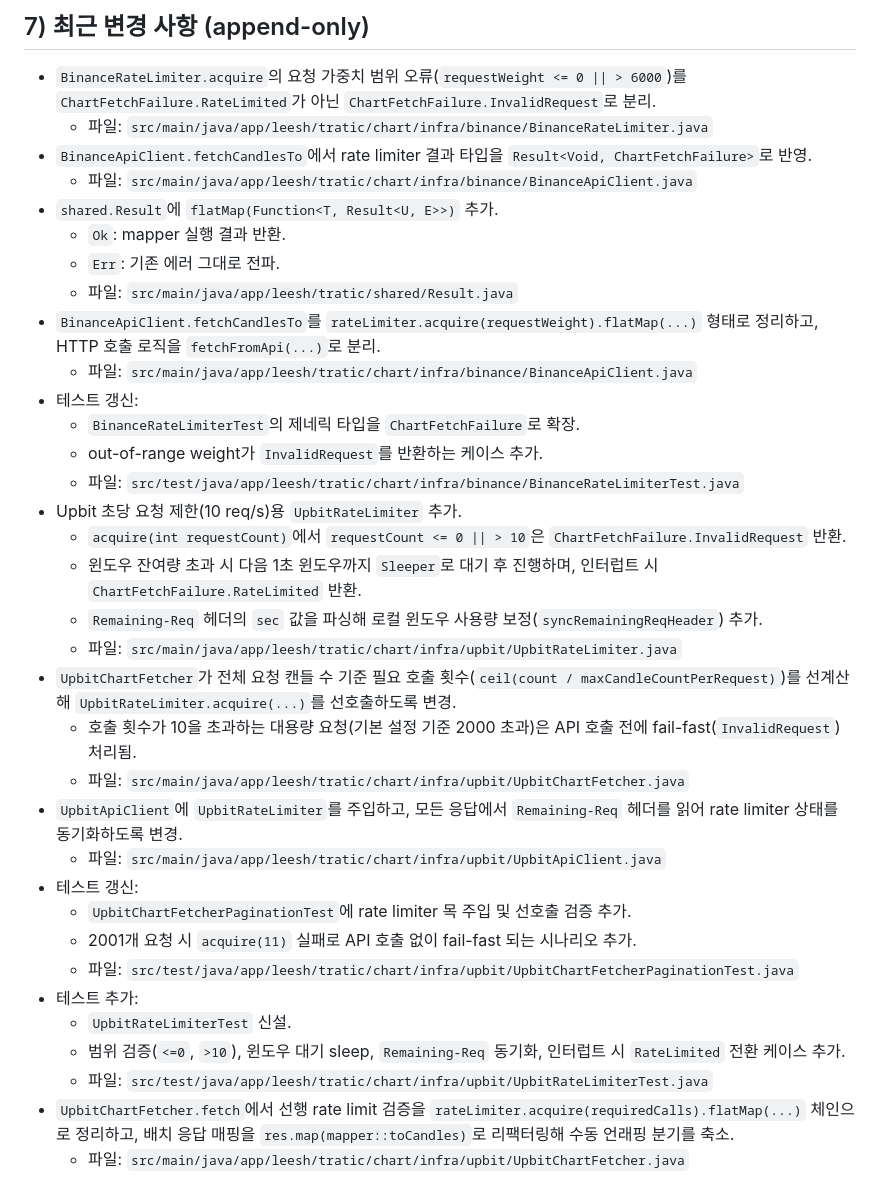
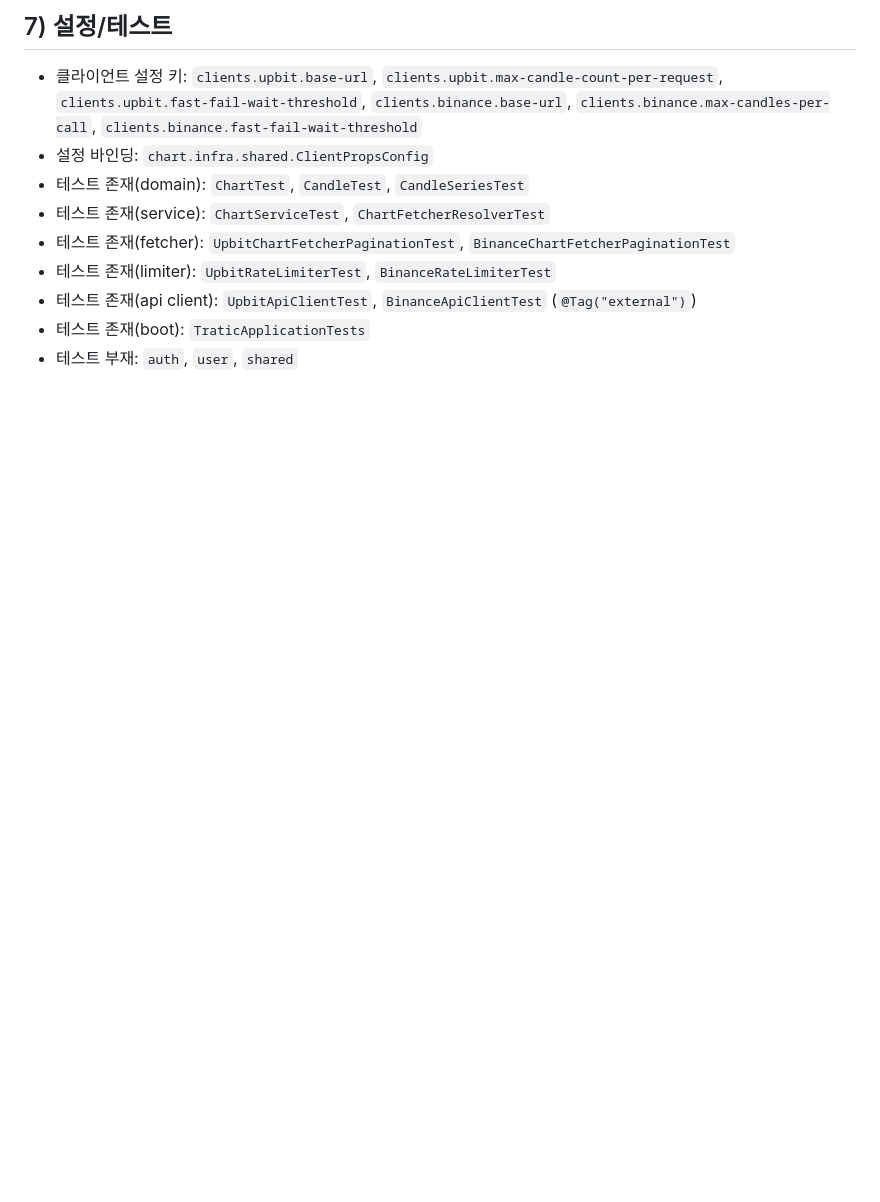
Before and after one commit to leesh7807/Tratic, a Markdown page: AGENTS.md, the part around one of its changes. Rendered like a GitHub page; blank space fills up the shorter version.

```diff
--- a/AGENTS.md
+++ b/AGENTS.md
@@ -90,37 +50,11 @@
 
-## 7) 최근 변경 사항 (append-only)
-- `BinanceRateLimiter.acquire`의 요청 가중치 범위 오류(`requestWeight <= 0 || > 6000`)를 `ChartFetchFailure.RateLimited`가 아닌 `ChartFetchFailure.InvalidRequest`로 분리.
-  - 파일: `src/main/java/app/leesh/tratic/chart/infra/binance/BinanceRateLimiter.java`
-- `BinanceApiClient.fetchCandlesTo`에서 rate limiter 결과 타입을 `Result<Void, ChartFetchFailure>`로 반영.
-  - 파일: `src/main/java/app/leesh/tratic/chart/infra/binance/BinanceApiClient.java`
-- `shared.Result`에 `flatMap(Function<T, Result<U, E>>)` 추가.
-  - `Ok`: mapper 실행 결과 반환.
-  - `Err`: 기존 에러 그대로 전파.
-  - 파일: `src/main/java/app/leesh/tratic/shared/Result.java`
-- `BinanceApiClient.fetchCandlesTo`를 `rateLimiter.acquire(requestWeight).flatMap(...)` 형태로 정리하고, HTTP 호출 로직을 `fetchFromApi(...)`로 분리.
-  - 파일: `src/main/java/app/leesh/tratic/chart/infra/binance/BinanceApiClient.java`
-- 테스트 갱신:
-  - `BinanceRateLimiterTest`의 제네릭 타입을 `ChartFetchFailure`로 확장.
-  - out-of-range weight가 `InvalidRequest`를 반환하는 케이스 추가.
-  - 파일: `src/test/java/app/leesh/tratic/chart/infra/binance/BinanceRateLimiterTest.java`
-- Upbit 초당 요청 제한(10 req/s)용 `UpbitRateLimiter` 추가.
-  - `acquire(int requestCount)`에서 `requestCount <= 0 || > 10`은 `ChartFetchFailure.InvalidRequest` 반환.
-  - 윈도우 잔여량 초과 시 다음 1초 윈도우까지 `Sleeper`로 대기 후 진행하며, 인터럽트 시 `ChartFetchFailure.RateLimited` 반환.
-  - `Remaining-Req` 헤더의 `sec` 값을 파싱해 로컬 윈도우 사용량 보정(`syncRemainingReqHeader`) 추가.
-  - 파일: `src/main/java/app/leesh/tratic/chart/infra/upbit/UpbitRateLimiter.java`
-- `UpbitChartFetcher`가 전체 요청 캔들 수 기준 필요 호출 횟수(`ceil(count / maxCandleCountPerRequest)`)를 선계산해 `UpbitRateLimiter.acquire(...)`를 선호출하도록 변경.
-  - 호출 횟수가 10을 초과하는 대용량 요청(기본 설정 기준 2000 초과)은 API 호출 전에 fail-fast(`InvalidRequest`) 처리됨.
-  - 파일: `src/main/java/app/leesh/tratic/chart/infra/upbit/UpbitChartFetcher.java`
-- `UpbitApiClient`에 `UpbitRateLimiter`를 주입하고, 모든 응답에서 `Remaining-Req` 헤더를 읽어 rate limiter 상태를 동기화하도록 변경.
-  - 파일: `src/main/java/app/leesh/tratic/chart/infra/upbit/UpbitApiClient.java`
-- 테스트 갱신:
-  - `UpbitChartFetcherPaginationTest`에 rate limiter 목 주입 및 선호출 검증 추가.
-  - 2001개 요청 시 `acquire(11)` 실패로 API 호출 없이 fail-fast 되는 시나리오 추가.
-  - 파일: `src/test/java/app/leesh/tratic/chart/infra/upbit/UpbitChartFetcherPaginationTest.java`
-- 테스트 추가:
-  - `UpbitRateLimiterTest` 신설.
-  - 범위 검증(`<=0`, `>10`), 윈도우 대기 sleep, `Remaining-Req` 동기화, 인터럽트 시 `RateLimited` 전환 케이스 추가.
-  - 파일: `src/test/java/app/leesh/tratic/chart/infra/upbit/UpbitRateLimiterTest.java`
-- `UpbitChartFetcher.fetch`에서 선행 rate limit 검증을 `rateLimiter.acquire(requiredCalls).flatMap(...)` 체인으로 정리하고,
-  배치 응답 매핑을 `res.map(mapper::toCandles)`로 리팩터링해 수동 언래핑 분기를 축소.
-  - 파일: `src/main/java/app/leesh/tratic/chart/infra/upbit/UpbitChartFetcher.java`
+## 7) 설정/테스트
+- 클라이언트 설정 키: `clients.upbit.base-url`, `clients.upbit.max-candle-count-per-request`, `clients.upbit.fast-fail-wait-threshold`, `clients.binance.base-url`, `clients.binance.max-candles-per-call`, `clients.binance.fast-fail-wait-threshold`
+- 설정 바인딩: `chart.infra.shared.ClientPropsConfig`
+- 테스트 존재(domain): `ChartTest`, `CandleTest`, `CandleSeriesTest`
+- 테스트 존재(service): `ChartServiceTest`, `ChartFetcherResolverTest`
+- 테스트 존재(fetcher): `UpbitChartFetcherPaginationTest`, `BinanceChartFetcherPaginationTest`
+- 테스트 존재(limiter): `UpbitRateLimiterTest`, `BinanceRateLimiterTest`
+- 테스트 존재(api client): `UpbitApiClientTest`, `BinanceApiClientTest` (`@Tag("external")`)
+- 테스트 존재(boot): `TraticApplicationTests`
+- 테스트 부재: `auth`, `user`, `shared`
```
Also changed, not shown: other parts of AGENTS.md (+42 -82 lines).
